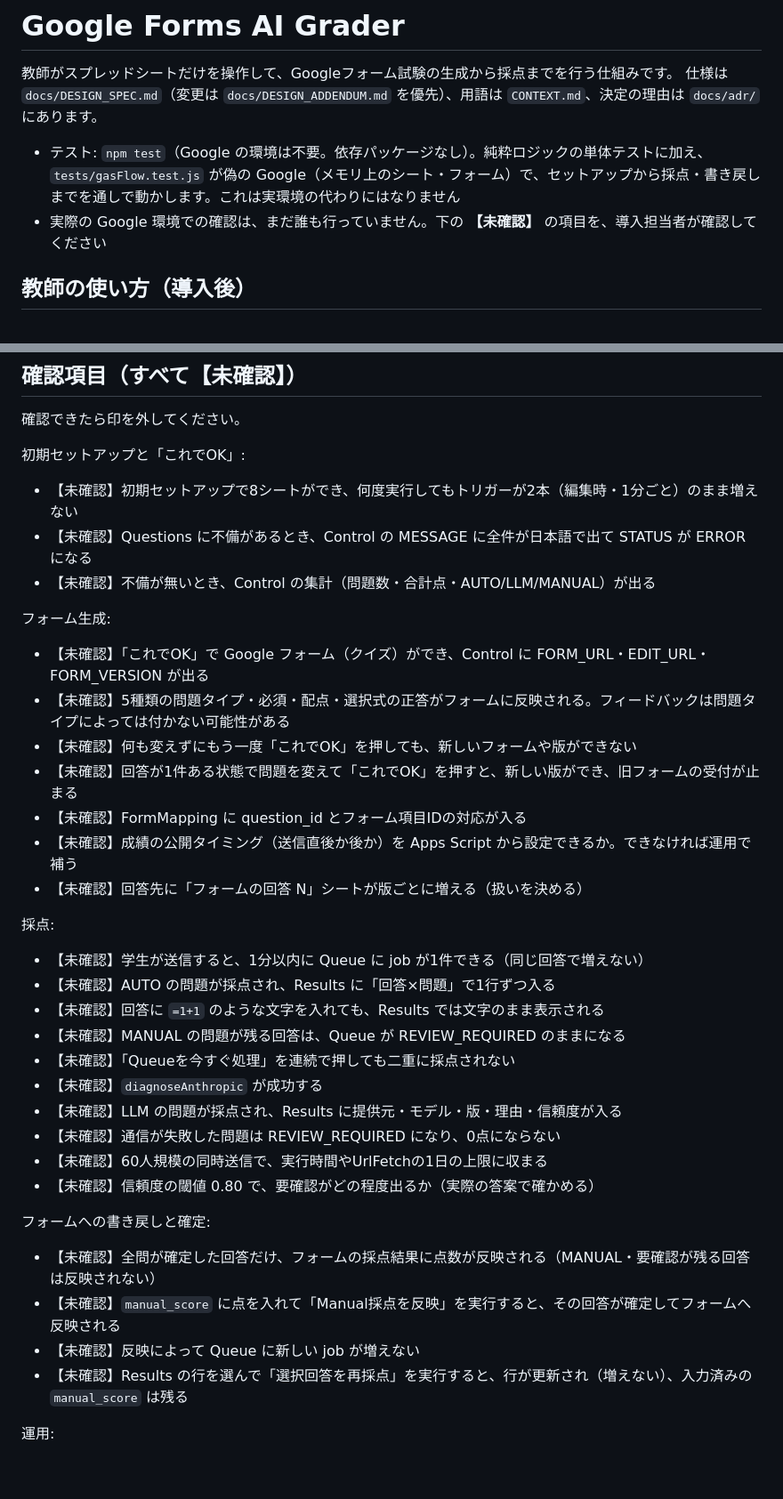
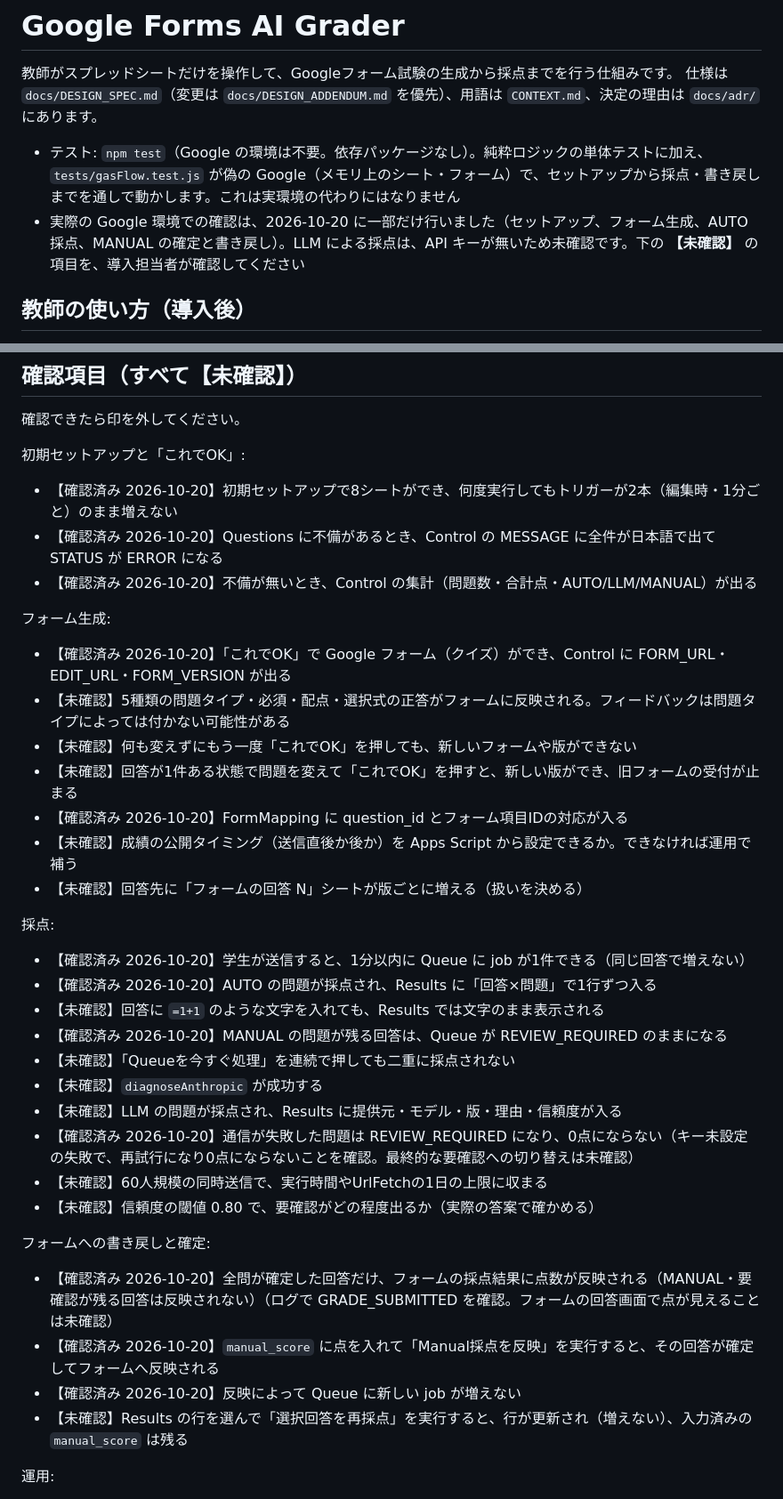
Before and after one commit to rahiseko-alt/autosaiten, a Markdown page: README.md, 2 parts joined by grey strips. Shown at 89% size. GitHub-like rendering; blank space fills up the shorter version.

```diff
--- a/README.md
+++ b/README.md
@@ -4,7 +4,7 @@
 仕様は `docs/DESIGN_SPEC.md`（変更は `docs/DESIGN_ADDENDUM.md` を優先）、用語は `CONTEXT.md`、決定の理由は `docs/adr/` にあります。
 
 - テスト: `npm test`（Google の環境は不要。依存パッケージなし）。純粋ロジックの単体テストに加え、`tests/gasFlow.test.js` が偽の Google（メモリ上のシート・フォーム）で、セットアップから採点・書き戻しまでを通しで動かします。これは実環境の代わりにはなりません
-- 実際の Google 環境での確認は、まだ誰も行っていません。下の **【未確認】** の項目を、導入担当者が確認してください
+- 実際の Google 環境での確認は、2026-10-20 に一部だけ行いました（セットアップ、フォーム生成、AUTO 採点、MANUAL の確定と書き戻し）。LLM による採点は、API キーが無いため未確認です。下の **【未確認】** の項目を、導入担当者が確認してください
 
 ## 教師の使い方（導入後）
 
@@ -44,38 +44,38 @@ Apps Script エディタでコードを直接直さないでください（正
 
 初期セットアップと「これでOK」:
 
-- 【未確認】初期セットアップで8シートができ、何度実行してもトリガーが2本（編集時・1分ごと）のまま増えない
-- 【未確認】Questions に不備があるとき、Control の MESSAGE に全件が日本語で出て STATUS が ERROR になる
-- 【未確認】不備が無いとき、Control の集計（問題数・合計点・AUTO/LLM/MANUAL）が出る
+- 【確認済み 2026-10-20】初期セットアップで8シートができ、何度実行してもトリガーが2本（編集時・1分ごと）のまま増えない
+- 【確認済み 2026-10-20】Questions に不備があるとき、Control の MESSAGE に全件が日本語で出て STATUS が ERROR になる
+- 【確認済み 2026-10-20】不備が無いとき、Control の集計（問題数・合計点・AUTO/LLM/MANUAL）が出る
 
 フォーム生成:
 
-- 【未確認】「これでOK」で Google フォーム（クイズ）ができ、Control に FORM_URL・EDIT_URL・FORM_VERSION が出る
+- 【確認済み 2026-10-20】「これでOK」で Google フォーム（クイズ）ができ、Control に FORM_URL・EDIT_URL・FORM_VERSION が出る
 - 【未確認】5種類の問題タイプ・必須・配点・選択式の正答がフォームに反映される。フィードバックは問題タイプによっては付かない可能性がある
 - 【未確認】何も変えずにもう一度「これでOK」を押しても、新しいフォームや版ができない
 - 【未確認】回答が1件ある状態で問題を変えて「これでOK」を押すと、新しい版ができ、旧フォームの受付が止まる
-- 【未確認】FormMapping に question_id とフォーム項目IDの対応が入る
+- 【確認済み 2026-10-20】FormMapping に question_id とフォーム項目IDの対応が入る
 - 【未確認】成績の公開タイミング（送信直後か後か）を Apps Script から設定できるか。できなければ運用で補う
 - 【未確認】回答先に「フォームの回答 N」シートが版ごとに増える（扱いを決める）
 
 採点:
 
-- 【未確認】学生が送信すると、1分以内に Queue に job が1件できる（同じ回答で増えない）
-- 【未確認】AUTO の問題が採点され、Results に「回答×問題」で1行ずつ入る
+- 【確認済み 2026-10-20】学生が送信すると、1分以内に Queue に job が1件できる（同じ回答で増えない）
+- 【確認済み 2026-10-20】AUTO の問題が採点され、Results に「回答×問題」で1行ずつ入る
 - 【未確認】回答に `=1+1` のような文字を入れても、Results では文字のまま表示される
-- 【未確認】MANUAL の問題が残る回答は、Queue が REVIEW_REQUIRED のままになる
+- 【確認済み 2026-10-20】MANUAL の問題が残る回答は、Queue が REVIEW_REQUIRED のままになる
 - 【未確認】「Queueを今すぐ処理」を連続で押しても二重に採点されない
 - 【未確認】`diagnoseAnthropic` が成功する
 - 【未確認】LLM の問題が採点され、Results に提供元・モデル・版・理由・信頼度が入る
-- 【未確認】通信が失敗した問題は REVIEW_REQUIRED になり、0点にならない
+- 【確認済み 2026-10-20】通信が失敗した問題は REVIEW_REQUIRED になり、0点にならない（キー未設定の失敗で、再試行になり0点にならないことを確認。最終的な要確認への切り替えは未確認）
 - 【未確認】60人規模の同時送信で、実行時間やUrlFetchの1日の上限に収まる
 - 【未確認】信頼度の閾値 0.80 で、要確認がどの程度出るか（実際の答案で確かめる）
 
 フォームへの書き戻しと確定:
 
-- 【未確認】全問が確定した回答だけ、フォームの採点結果に点数が反映される（MANUAL・要確認が残る回答は反映されない）
-- 【未確認】`manual_score` に点を入れて「Manual採点を反映」を実行すると、その回答が確定してフォームへ反映される
-- 【未確認】反映によって Queue に新しい job が増えない
+- 【確認済み 2026-10-20】全問が確定した回答だけ、フォームの採点結果に点数が反映される（MANUAL・要確認が残る回答は反映されない）（ログで GRADE_SUBMITTED を確認。フォームの回答画面で点が見えることは未確認）
+- 【確認済み 2026-10-20】`manual_score` に点を入れて「Manual採点を反映」を実行すると、その回答が確定してフォームへ反映される
+- 【確認済み 2026-10-20】反映によって Queue に新しい job が増えない
 - 【未確認】Results の行を選んで「選択回答を再採点」を実行すると、行が更新され（増えない）、入力済みの `manual_score` は残る
 
 運用:
```
Also changed, not shown: docs/agents/handover-archive.md (added, +25 -0 lines), docs/agents/handover.md (+18 -19 lines).
